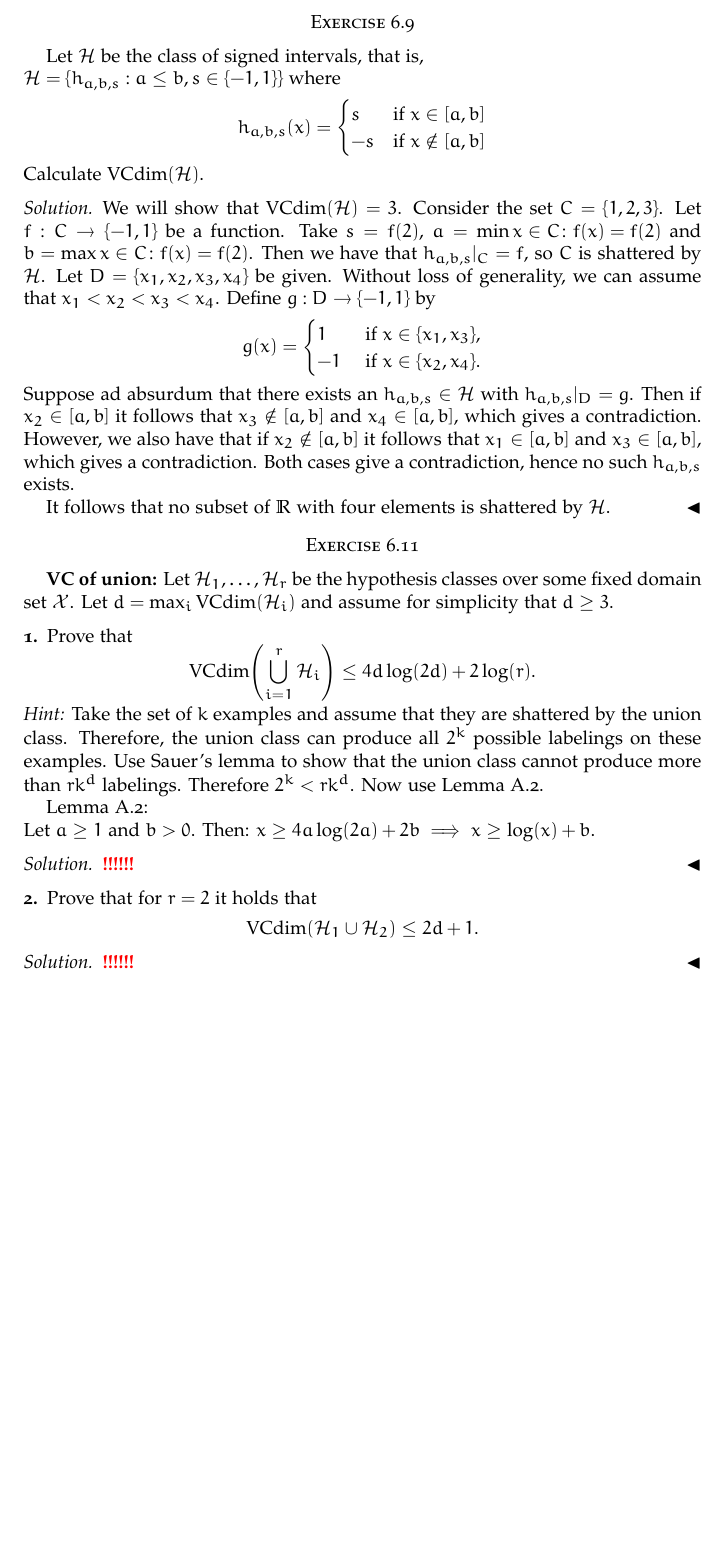
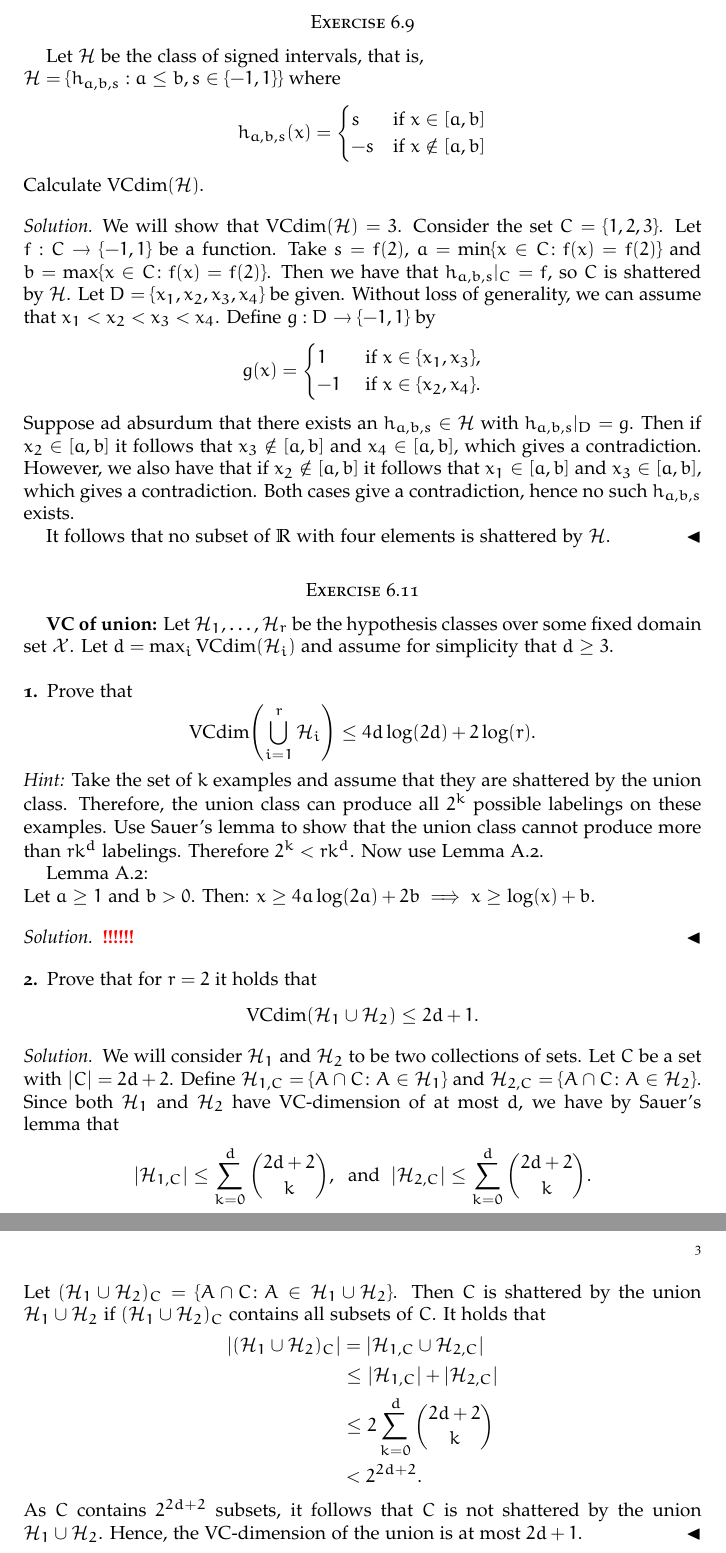
Before and after one commit to Tamarhuygen/MLT, a LaTeX paper (MLT_HW4.tex): part of page 2 of 2 before the commit and two parts of pages 2 and 3 of 3 after it, the two joined at a grey line, cut so that both start at the same text, the shorter picture padded with empty space. Compiled offline with pdfLaTeX.

Commit message:
Opgave 6.11 deel 2

```diff
--- a/MLT_HW4.tex
+++ b/MLT_HW4.tex
@@ -143,7 +143,7 @@ $\cH = \cbrac{h_{a,b,s}:a \leq b, s \in \cbrac{-1,1}}$ where
 Calculate $\text{VCdim}(\cH)$.
  \begin{solution}
   We will show that $\mathrm{VCdim}(\cH)=3$. Consider the set $C=\cbrac{1,2,3}$. Let $f:C \to \cbrac{-1,1}$ be a function.
-  Take $s = f(2)$, $a=\min{x \in C \c f(x)=f(2)}$ and $b=\max{x \in C \c f(x)=f(2)}$. Then we have that $h_{a,b,s}|_{C}=f$,
+  Take $s = f(2)$, $a=\min\cbrac{x \in C \c f(x)=f(2)}$ and $b=\max\cbrac{x \in C \c f(x)=f(2)}$. Then we have that $h_{a,b,s}|_{C}=f$,
   so $C$ is shattered by $\cH$. Let $D=\cbrac{x_1,x_2,x_3,x_4}$ be given. Without loss of generality, we can assume that $x_1<x_2<x_3<x_4$. Define $g:D\to\cbrac{-1,1}$ by
   \begin{equation*}
    g(x)=
@@ -178,7 +178,24 @@ Prove that for $r = 2$ it holds that
   \text{VCdim}\paren*{\cH_1 \cup \cH_2}\leq 2d +1.
 \end{equation*}
 \begin{solution}
-\TODO
+We will consider $\cH_1$ and $\cH_2$ to be two collections of sets.
+Let $C$ be a set with $\abs{C}=2d+2$. Define $\cH_{1,C}=\cbrac{A \cap C \c A \in \cH_1}$
+and $\cH_{2,C}=\cbrac{A \cap C \c A \in \cH_2}$.
+Since both $\cH_1$ and $\cH_2$ have VC-dimension of at most $d$, we have by Sauer's lemma that
+\begin{equation*}
+ \abs{\cH_{1,C}} \leq \sum_{k=0}^{d}\binom{2d+2}{k}, \ \text{ and } \ \abs{\cH_{2,C}} \leq \sum_{k=0}^{d}\binom{2d+2}{k}.
+\end{equation*}
+Let $(\cH_{1}\cup \cH_{2})_C=\cbrac{A \cap C \c A \in \cH_1 \cup \cH_2}$. Then $C$ is shattered by the union $\cH_1 \cup \cH_2$
+if $(\cH_{1}\cup \cH_{2})_C$ contains all subsets of $C$.
+It holds that
+\begin{align*}
+ \abs{(\cH_{1}\cup \cH_{2})_C} &= \abs{\cH_{1,C} \cup \cH_{2,C}} \\
+ &\leq \abs{\cH_{1,C}} + \abs{\cH_{2,C}} \\
+ &\leq 2\sum_{k=0}^{d}\binom{2d+2}{k} \\
+ &< 2^{2d+2}.
+\end{align*}
+As $C$ contains $2^{2d+2}$ subsets, it follows that $C$ is not shattered by the union $\cH_1 \cup \cH_2$.
+Hence, the VC-dimension of the union is at most $2d+1$.
 \end{solution}
 
 \end{document}
```
Also changed, not shown: MLT_HW4.tex (2 more changed lines).
